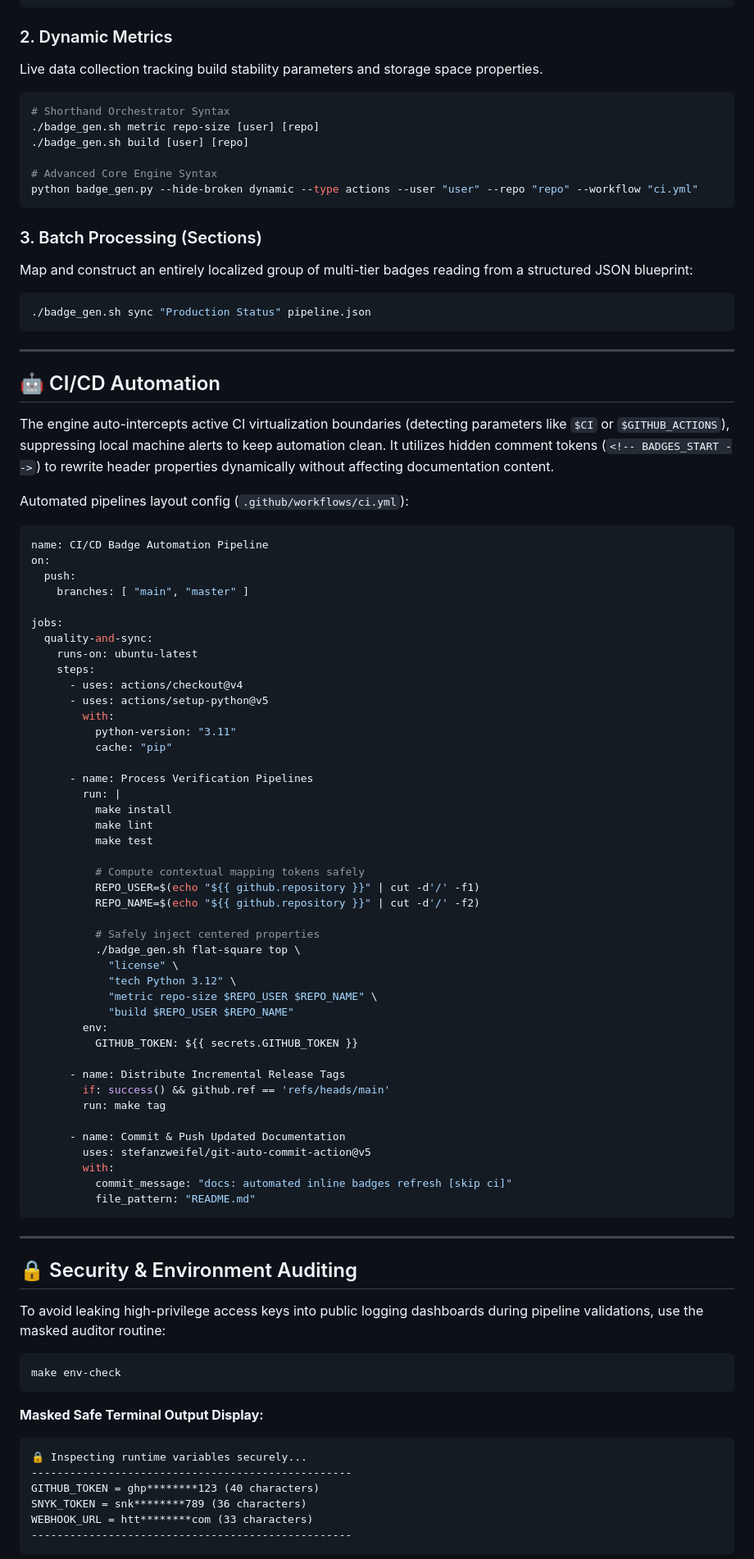
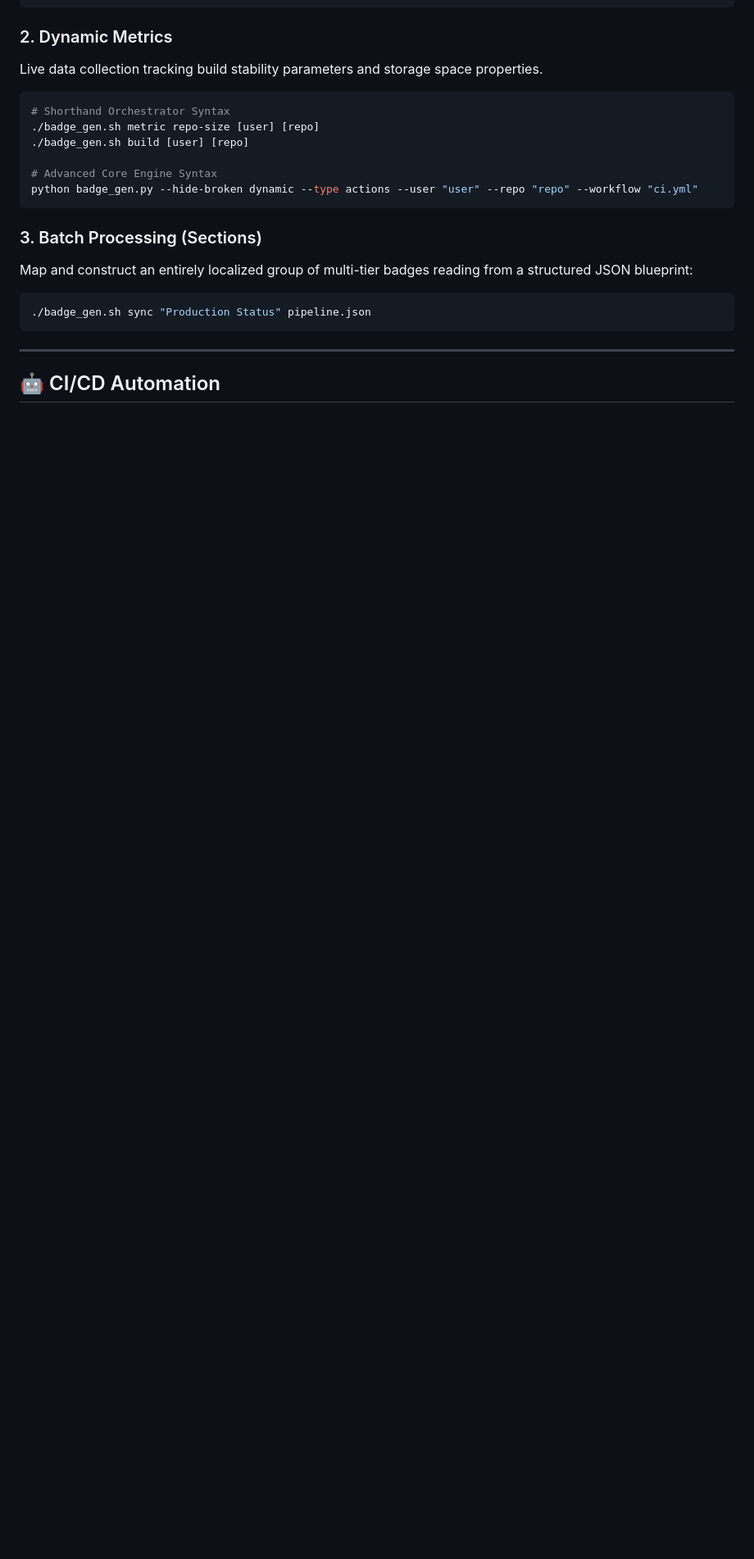
Before and after one commit to gapolli/bagde-gen, a Markdown page: README.md, the part around one of its changes. Shown at 82% size. Drawn GitHub-style; blank space fills up the shorter version.

````diff
--- a/README.md
+++ b/README.md
@@ -134,71 +134,3 @@ Map and construct an entirely localized group of multi-tier badges reading from
 ---
 
 ## 🤖 CI/CD Automation
-The engine auto-intercepts active CI virtualization boundaries (detecting parameters like `$CI` or `$GITHUB_ACTIONS`), suppressing local machine alerts to keep automation clean. It utilizes hidden comment tokens (`<!-- BADGES_START -->`) to rewrite header properties dynamically without affecting documentation content.
-
-Automated pipelines layout config (`.github/workflows/ci.yml`):
-
-```yaml
-name: CI/CD Badge Automation Pipeline
-on:
-  push:
-    branches: [ "main", "master" ]
-
-jobs:
-  quality-and-sync:
-    runs-on: ubuntu-latest
-    steps:
-      - uses: actions/checkout@v4
-      - uses: actions/setup-python@v5
-        with:
-          python-version: "3.11"
-          cache: "pip"
-
-      - name: Process Verification Pipelines
-        run: |
-          make install
-          make lint
-          make test
-
-          # Compute contextual mapping tokens safely
-          REPO_USER=$(echo "${{ github.repository }}" | cut -d'/' -f1)
-          REPO_NAME=$(echo "${{ github.repository }}" | cut -d'/' -f2)
-
-          # Safely inject centered properties
-          ./badge_gen.sh flat-square top \
-            "license" \
-            "tech Python 3.12" \
-            "metric repo-size $REPO_USER $REPO_NAME" \
-            "build $REPO_USER $REPO_NAME"
-        env:
-          GITHUB_TOKEN: ${{ secrets.GITHUB_TOKEN }}
-
-      - name: Distribute Incremental Release Tags
-        if: success() && github.ref == 'refs/heads/main'
-        run: make tag
-
-      - name: Commit & Push Updated Documentation
-        uses: stefanzweifel/git-auto-commit-action@v5
-        with:
-          commit_message: "docs: automated inline badges refresh [skip ci]"
-          file_pattern: "README.md"
-```
-
----
-
-## 🔒 Security & Environment Auditing
-To avoid leaking high-privilege access keys into public logging dashboards during pipeline validations, use the masked auditor routine:
-
-```bash
-make env-check
-```
-**Masked Safe Terminal Output Display:**
-```text
-🔒 Inspecting runtime variables securely...
---------------------------------------------------
-GITHUB_TOKEN = ghp********123 (40 characters)
-SNYK_TOKEN = snk********789 (36 characters)
-WEBHOOK_URL = htt********com (33 characters)
---------------------------------------------------
-```
-
````
Also changed, not shown: other parts of README.md (+5 -31 lines).
